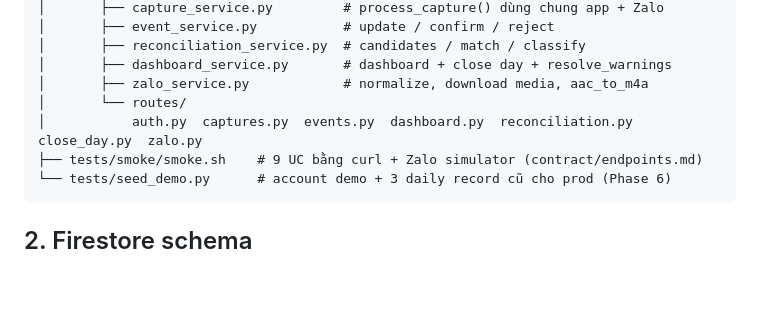
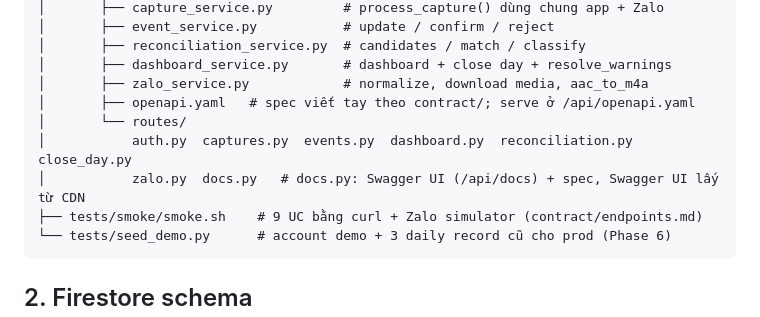
Before and after one commit to supremetech/taxbridge, a Markdown page: taxbridge-prompt/implement-plan-backend-poc.md, the part around the change. Rendered like a GitHub page; blank space fills up the shorter version.

````diff
--- a/taxbridge-prompt/implement-plan-backend-poc.md
+++ b/taxbridge-prompt/implement-plan-backend-poc.md
@@ -28,8 +28,10 @@ taxbridge-server/
 │       ├── reconciliation_service.py  # candidates / match / classify
 │       ├── dashboard_service.py       # dashboard + close day + resolve_warnings
 │       ├── zalo_service.py            # normalize, download media, aac_to_m4a
+│       ├── openapi.yaml   # spec viết tay theo contract/; serve ở /api/openapi.yaml
 │       └── routes/
-│           auth.py  captures.py  events.py  dashboard.py  reconciliation.py  close_day.py  zalo.py
+│           auth.py  captures.py  events.py  dashboard.py  reconciliation.py  close_day.py
+│           zalo.py  docs.py   # docs.py: Swagger UI (/api/docs) + spec, Swagger UI lấy từ CDN
 ├── tests/smoke/smoke.sh    # 9 UC bằng curl + Zalo simulator (contract/endpoints.md)
 └── tests/seed_demo.py      # account demo + 3 daily record cũ cho prod (Phase 6)
 ```
````
Also changed, not shown: taxbridge-prompt/contract/README.md (+6 -1 lines), taxbridge-prompt/contract/endpoints.md (+2 -0 lines).
